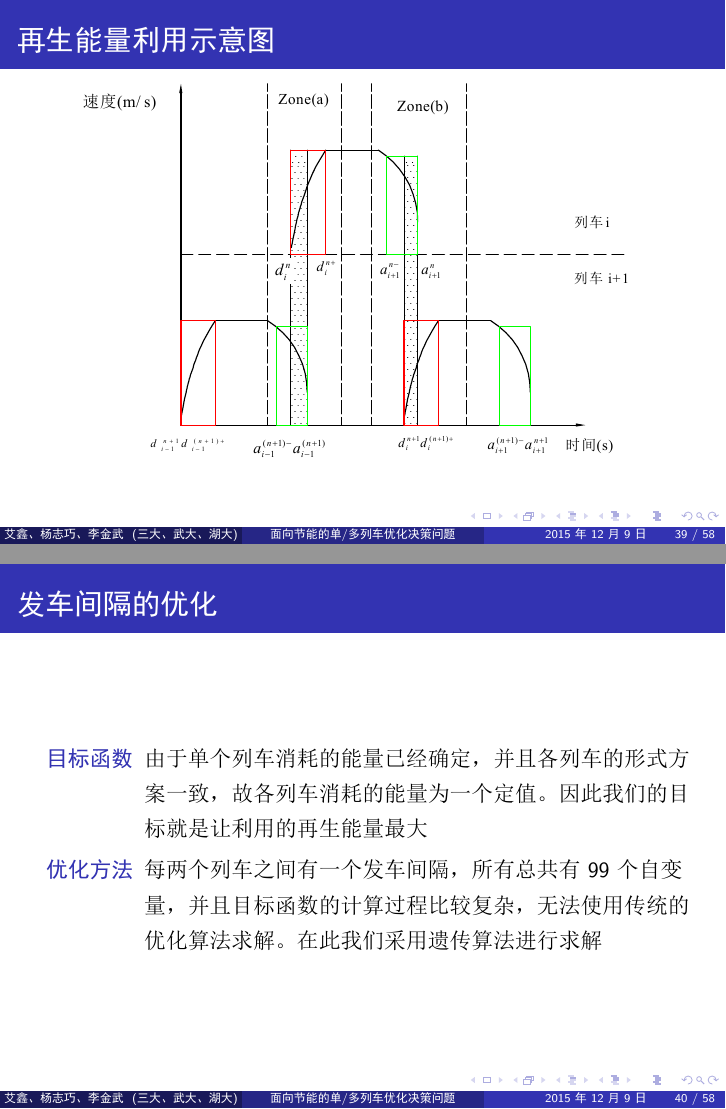
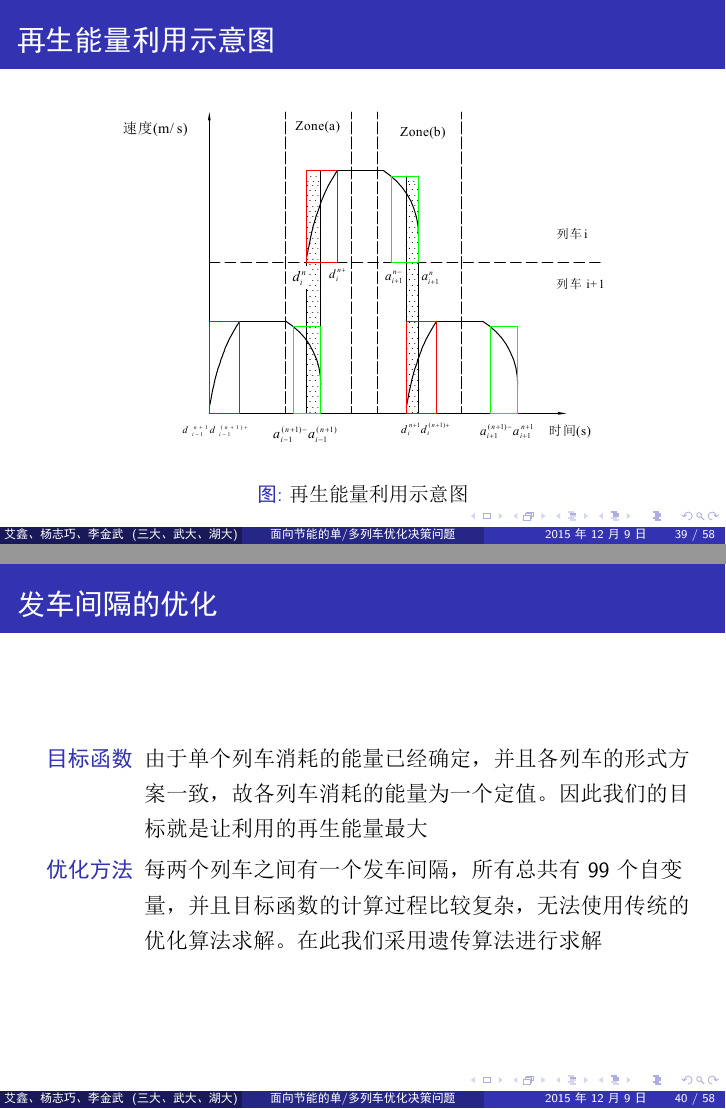
Before and after one commit to Scicomath/gmcm, LaTeX slides (PPT/PPT.tex): pages 52 and 53 of 91, joined at a grey line. The pictures show the PDF file PPT/PPT.pdf that the author committed with the source.

Commit message:
修改再生能量利用示意图，添加图标题

```diff
--- a/PPT/PPT.tex
+++ b/PPT/PPT.tex
@@ -455,10 +456,11 @@ $$E_{used} = E_{reg} \cdot \frac{t_{overlap}}{t_{brake}}$$
 \end{frame}
 
 \begin{frame}{再生能量利用示意图}
-\begin{center}
-\includegraphics[trim=120 170 50 2100,clip,width=9cm]{fig/fig12/fig12.pdf}
-%图：再生能量利用示意图
-\end{center}
+\begin{figure}
+  \centering
+  \includegraphics[trim=3cm 0.4cm 1cm 17.2cm, width=9cm]{fig/fig12/fig12.pdf}\\
+  \caption{再生能量利用示意图}
+\end{figure}
 
 \end{frame}
 
```
Also changed, not shown: PPT/PPT.pdf, PPT/PPT.tex (1 more changed lines).
